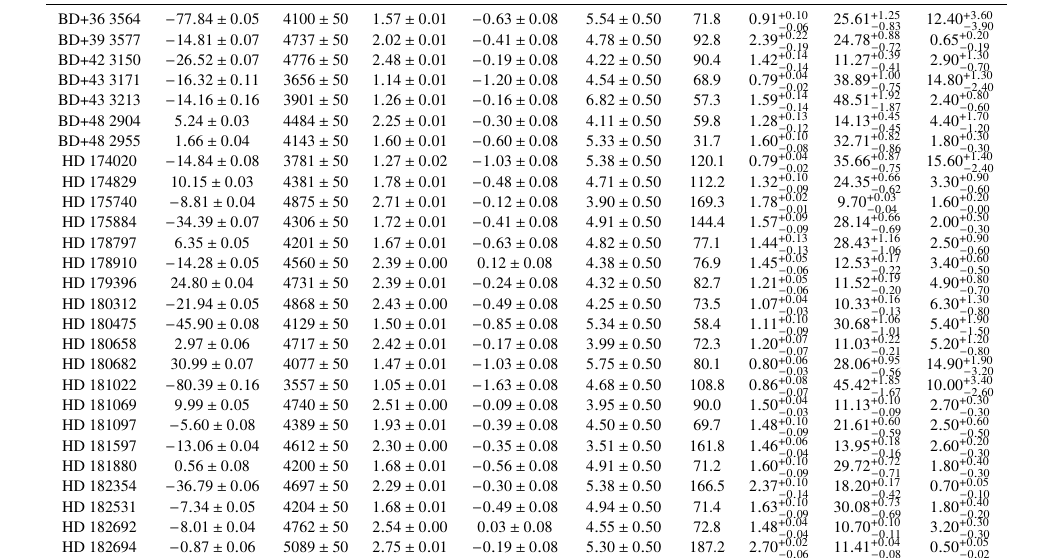
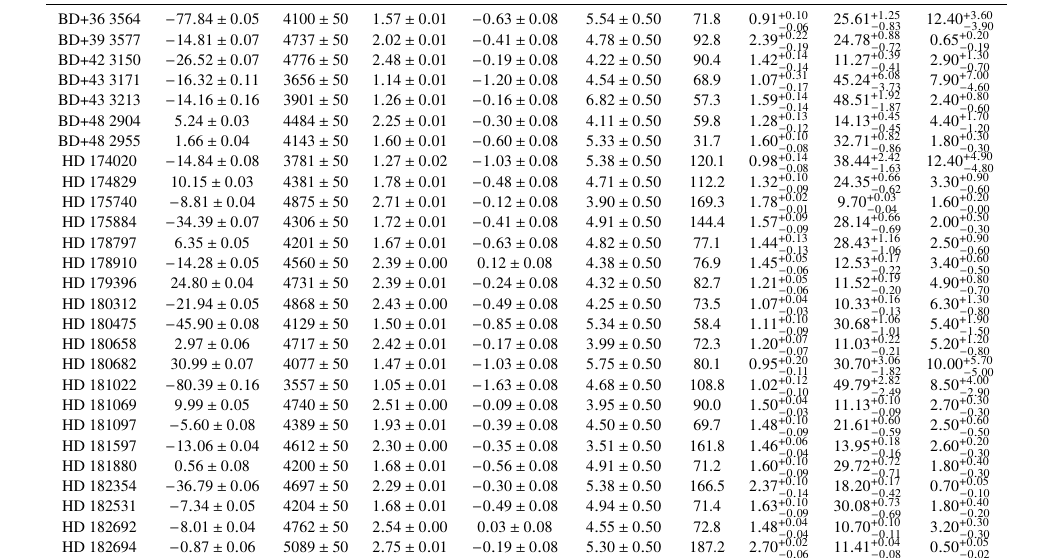
Before and after one commit to benjaminpope/smearcampaign, a LaTeX paper (paper/ms.tex, which reads paper/stellar_props.tex): part of page 10 of 17, cut so that both start at the same text. Compiled offline with pdfLaTeX; a LaTeX package or settings file that is missing is left out.

Commit message:
new data from amalie and maddie

```diff
--- a/paper/stellar_props.tex
+++ b/paper/stellar_props.tex
@@ -8,11 +8,11 @@ Object & RV & \teff & \logg & [M/H] & $V\sin{i}$ & SNR & Mass & Radius & Age \\
 BD+36 3564 & $-77.84 \pm 0.05$ & $4100 \pm 50$ & $1.57 \pm 0.01$ & $-0.63 \pm 0.08$ & $5.54 \pm 0.50$ & 71.8 & $0.91^{+0.10}_{-0.06}$ & $25.61^{+1.25}_{-0.83}$ & $12.40^{+3.60}_{-3.90}$ \\
 BD+39 3577 & $-14.81 \pm 0.07$ & $4737 \pm 50$ & $2.02 \pm 0.01$ & $-0.41 \pm 0.08$ & $4.78 \pm 0.50$ & 92.8 & $2.39^{+0.22}_{-0.19}$ & $24.78^{+0.88}_{-0.72}$ & $0.65^{+0.20}_{-0.19}$ \\
 BD+42 3150 & $-26.52 \pm 0.07$ & $4776 \pm 50$ & $2.48 \pm 0.01$ & $-0.19 \pm 0.08$ & $4.22 \pm 0.50$ & 90.4 & $1.42^{+0.14}_{-0.14}$ & $11.27^{+0.39}_{-0.41}$ & $2.90^{+1.30}_{-0.70}$ \\
-BD+43 3171 & $-16.32 \pm 0.11$ & $3656 \pm 50$ & $1.14 \pm 0.01$ & $-1.20 \pm 0.08$ & $4.54 \pm 0.50$ & 68.9 & $0.79^{+0.04}_{-0.02}$ & $38.89^{+1.00}_{-0.75}$ & $14.80^{+1.30}_{-2.40}$ \\
+BD+43 3171 & $-16.32 \pm 0.11$ & $3656 \pm 50$ & $1.14 \pm 0.01$ & $-1.20 \pm 0.08$ & $4.54 \pm 0.50$ & 68.9 & $1.07^{+0.31}_{-0.17}$ & $45.24^{+6.08}_{-3.73}$ & $7.90^{+7.00}_{-4.60}$ \\
 BD+43 3213 & $-14.16 \pm 0.16$ & $3901 \pm 50$ & $1.26 \pm 0.01$ & $-0.16 \pm 0.08$ & $6.82 \pm 0.50$ & 57.3 & $1.59^{+0.14}_{-0.14}$ & $48.51^{+1.92}_{-1.87}$ & $2.40^{+0.80}_{-0.60}$ \\
 BD+48 2904 & $5.24 \pm 0.03$ & $4484 \pm 50$ & $2.25 \pm 0.01$ & $-0.30 \pm 0.08$ & $4.11 \pm 0.50$ & 59.8 & $1.28^{+0.13}_{-0.12}$ & $14.13^{+0.45}_{-0.45}$ & $4.40^{+1.70}_{-1.20}$ \\
 BD+48 2955 & $1.66 \pm 0.04$ & $4143 \pm 50$ & $1.60 \pm 0.01$ & $-0.60 \pm 0.08$ & $5.33 \pm 0.50$ & 31.7 & $1.60^{+0.10}_{-0.08}$ & $32.71^{+0.82}_{-0.86}$ & $1.80^{+0.30}_{-0.30}$ \\
-HD 174020 & $-14.84 \pm 0.08$ & $3781 \pm 50$ & $1.27 \pm 0.02$ & $-1.03 \pm 0.08$ & $5.38 \pm 0.50$ & 120.1 & $0.79^{+0.04}_{-0.02}$ & $35.66^{+0.87}_{-0.75}$ & $15.60^{+1.40}_{-2.40}$ \\
+HD 174020 & $-14.84 \pm 0.08$ & $3781 \pm 50$ & $1.27 \pm 0.02$ & $-1.03 \pm 0.08$ & $5.38 \pm 0.50$ & 120.1 & $0.98^{+0.14}_{-0.08}$ & $38.44^{+2.42}_{-1.63}$ & $12.40^{+4.90}_{-4.80}$ \\
 HD 174829 & $10.15 \pm 0.03$ & $4381 \pm 50$ & $1.78 \pm 0.01$ & $-0.48 \pm 0.08$ & $4.71 \pm 0.50$ & 112.2 & $1.32^{+0.10}_{-0.09}$ & $24.35^{+0.66}_{-0.62}$ & $3.30^{+0.90}_{-0.60}$ \\
 HD 175740 & $-8.81 \pm 0.04$ & $4875 \pm 50$ & $2.71 \pm 0.01$ & $-0.12 \pm 0.08$ & $3.90 \pm 0.50$ & 169.3 & $1.78^{+0.02}_{-0.01}$ & $9.70^{+0.03}_{-0.04}$ & $1.60^{+0.20}_{-0.00}$ \\
 HD 175884 & $-34.39 \pm 0.07$ & $4306 \pm 50$ & $1.72 \pm 0.01$ & $-0.41 \pm 0.08$ & $4.91 \pm 0.50$ & 144.4 & $1.57^{+0.09}_{-0.09}$ & $28.14^{+0.66}_{-0.69}$ & $2.00^{+0.50}_{-0.30}$ \\
@@ -22,8 +22,8 @@ HD 179396 & $24.80 \pm 0.04$ & $4731 \pm 50$ & $2.39 \pm 0.01$ & $-0.24 \pm 0.08
 HD 180312 & $-21.94 \pm 0.05$ & $4868 \pm 50$ & $2.43 \pm 0.00$ & $-0.49 \pm 0.08$ & $4.25 \pm 0.50$ & 73.5 & $1.07^{+0.04}_{-0.03}$ & $10.33^{+0.16}_{-0.13}$ & $6.30^{+1.30}_{-0.80}$ \\
 HD 180475 & $-45.90 \pm 0.08$ & $4129 \pm 50$ & $1.50 \pm 0.01$ & $-0.85 \pm 0.08$ & $5.34 \pm 0.50$ & 58.4 & $1.11^{+0.10}_{-0.09}$ & $30.68^{+1.06}_{-1.01}$ & $5.40^{+1.90}_{-1.50}$ \\
 HD 180658 & $2.97 \pm 0.06$ & $4717 \pm 50$ & $2.42 \pm 0.01$ & $-0.17 \pm 0.08$ & $3.99 \pm 0.50$ & 72.3 & $1.20^{+0.07}_{-0.07}$ & $11.03^{+0.22}_{-0.21}$ & $5.20^{+1.20}_{-0.80}$ \\
-HD 180682 & $30.99 \pm 0.07$ & $4077 \pm 50$ & $1.47 \pm 0.01$ & $-1.03 \pm 0.08$ & $5.75 \pm 0.50$ & 80.1 & $0.80^{+0.06}_{-0.03}$ & $28.06^{+0.95}_{-0.56}$ & $14.90^{+1.90}_{-3.20}$ \\
-HD 181022 & $-80.39 \pm 0.16$ & $3557 \pm 50$ & $1.05 \pm 0.01$ & $-1.63 \pm 0.08$ & $4.68 \pm 0.50$ & 108.8 & $0.86^{+0.08}_{-0.07}$ & $45.42^{+1.85}_{-1.67}$ & $10.00^{+3.40}_{-2.60}$ \\
+HD 180682 & $30.99 \pm 0.07$ & $4077 \pm 50$ & $1.47 \pm 0.01$ & $-1.03 \pm 0.08$ & $5.75 \pm 0.50$ & 80.1 & $0.95^{+0.20}_{-0.11}$ & $30.70^{+3.06}_{-1.82}$ & $10.00^{+5.70}_{-5.00}$ \\
+HD 181022 & $-80.39 \pm 0.16$ & $3557 \pm 50$ & $1.05 \pm 0.01$ & $-1.63 \pm 0.08$ & $4.68 \pm 0.50$ & 108.8 & $1.02^{+0.12}_{-0.10}$ & $49.79^{+2.82}_{-2.49}$ & $8.50^{+4.00}_{-2.90}$ \\
 HD 181069 & $9.99 \pm 0.05$ & $4740 \pm 50$ & $2.51 \pm 0.00$ & $-0.09 \pm 0.08$ & $3.95 \pm 0.50$ & 90.0 & $1.50^{+0.04}_{-0.03}$ & $11.13^{+0.10}_{-0.09}$ & $2.70^{+0.30}_{-0.30}$ \\
 HD 181097 & $-5.60 \pm 0.08$ & $4389 \pm 50$ & $1.93 \pm 0.01$ & $-0.39 \pm 0.08$ & $4.50 \pm 0.50$ & 69.7 & $1.48^{+0.10}_{-0.09}$ & $21.61^{+0.60}_{-0.59}$ & $2.50^{+0.60}_{-0.50}$ \\
 HD 181597 & $-13.06 \pm 0.04$ & $4612 \pm 50$ & $2.30 \pm 0.00$ & $-0.35 \pm 0.08$ & $3.51 \pm 0.50$ & 161.8 & $1.46^{+0.06}_{-0.04}$ & $13.95^{+0.18}_{-0.16}$ & $2.60^{+0.20}_{-0.30}$ \\
```
Also changed, not shown: paper/combined_radii.eps, paper/different_constraints_ben.pdf, paper/gaia_comparison.eps, paper/gaia_kepler_hr.png, paper/ms.pdf, 7 other files.
